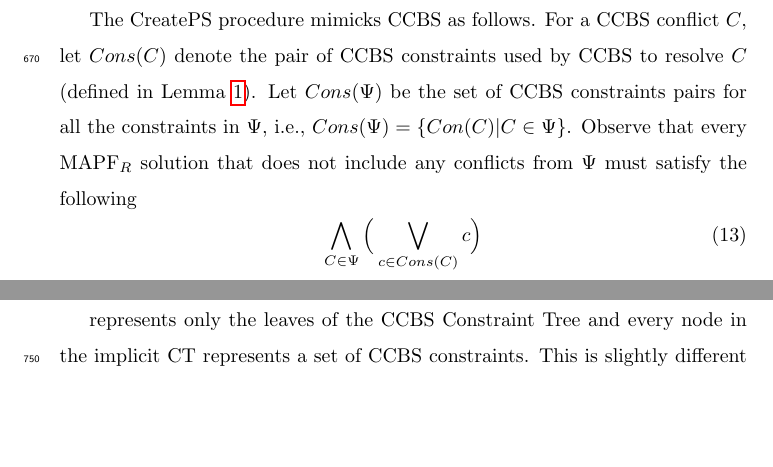
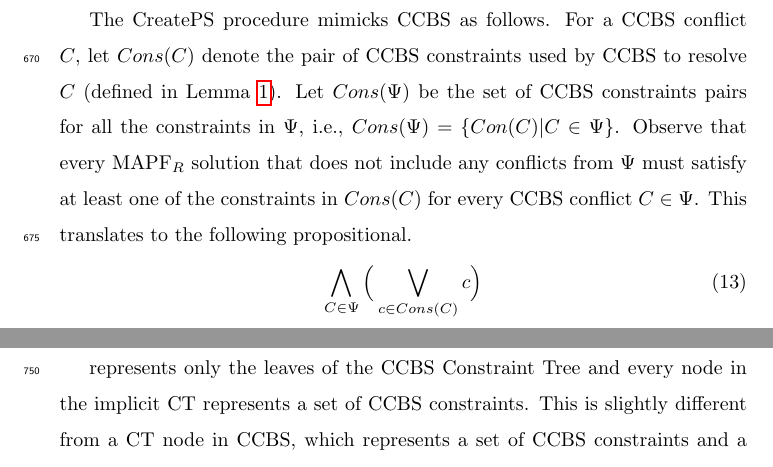
Before and after one commit to ronistern/Continuous-Time-MAPF---AIJ-paper, a LaTeX paper (main.tex): two parts of pages 28 and 30 of 52 before the commit and two parts of pages 28 and 31 of 52 after it, joined at a grey line, cut so that both start at the same text, the shorter picture padded with empty space. Compiled offline with pdfLaTeX.

Commit message:
txs auto checkin

```diff
--- a/main.tex
+++ b/main.tex
@@ -1319,7 +1319,7 @@ The CreatePS procedure mimicks \ccbs as follows.
 For a \ccbs conflict $C$, let $Cons(C)$ denote the pair of \ccbs
 constraints used by \ccbs to resolve $C$ (defined in Lemma~\ref{lem:sound}).
 Let $Cons(\Psi)$ be the set of \ccbs constraints pairs for all the constraints in $\Psi$, i.e., $Cons(\Psi)=\{ Con(C) | C\in \Psi \}$.
-Observe that every \mapfr solution that does not include any conflicts from $\Psi$ must satisfy the following
+Observe that every \mapfr solution that does not include any conflicts from $\Psi$ must satisfy at least one of the constraints in $Cons(C)$ for every \ccbs conflict $C\in\Psi$. This translates to the following propositional.
 \begin{equation}
 \bigwedge_{C\in \Psi} \Big(\bigvee_{c\in Cons(C)} c \Big)
 \end{equation}
```
